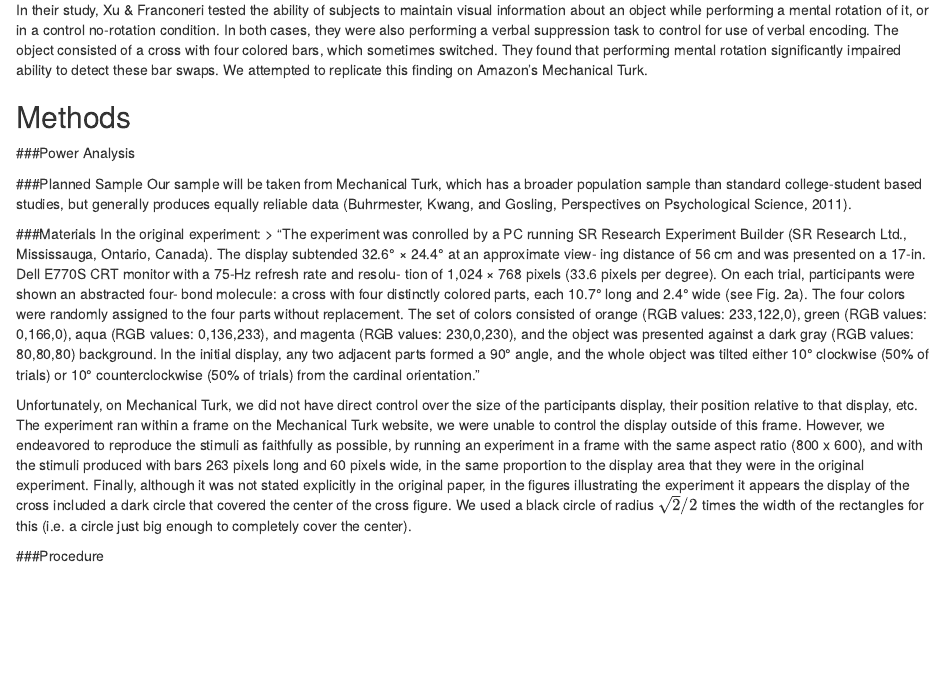
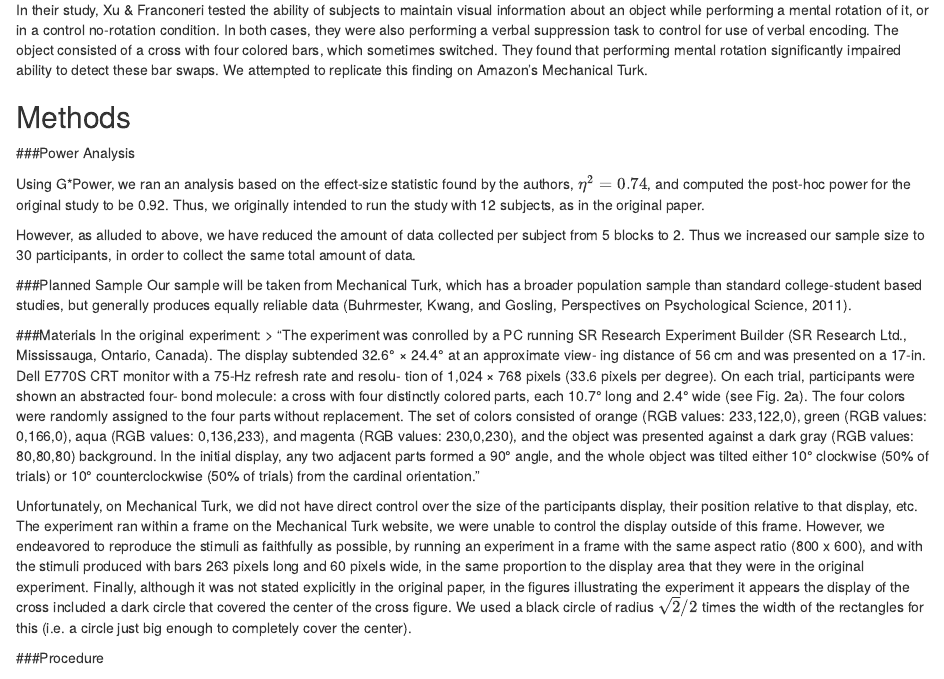
Before and after one commit to StanfordPsych254/lampinenProject, an R Markdown document (writeup/ReplicationReport.Rmd): the page in a window 1100 px wide, from 430 px down. Rendered offline with R 4.5, knitr and Pandoc, with nearby package versions; some code elsewhere in the file could not run offline.

Commit message:
Power analysis

```diff
--- a/writeup/ReplicationReport.Rmd
+++ b/writeup/ReplicationReport.Rmd
@@ -20,6 +20,9 @@ Methods
 
 ###Power Analysis
 
+Using G*Power, we ran an analysis based on the effect-size statistic found by the authors, $\eta^2 = 0.74$, and computed the post-hoc power for the original study to be 0.92. Thus, we originally intended to run the study with 12 subjects, as in the original paper.
+
+However, as alluded to above, we have reduced the amount of data collected per subject from 5 blocks to 2. Thus we increased our sample size to 30 participants, in order to collect the same total amount of data.
 
 ###Planned Sample
 Our sample will be taken from Mechanical Turk, which has a broader population sample than standard college-student based studies, but generally produces equally reliable data (Buhrmester, Kwang, and Gosling, Perspectives on Psychological Science, 2011).
```
